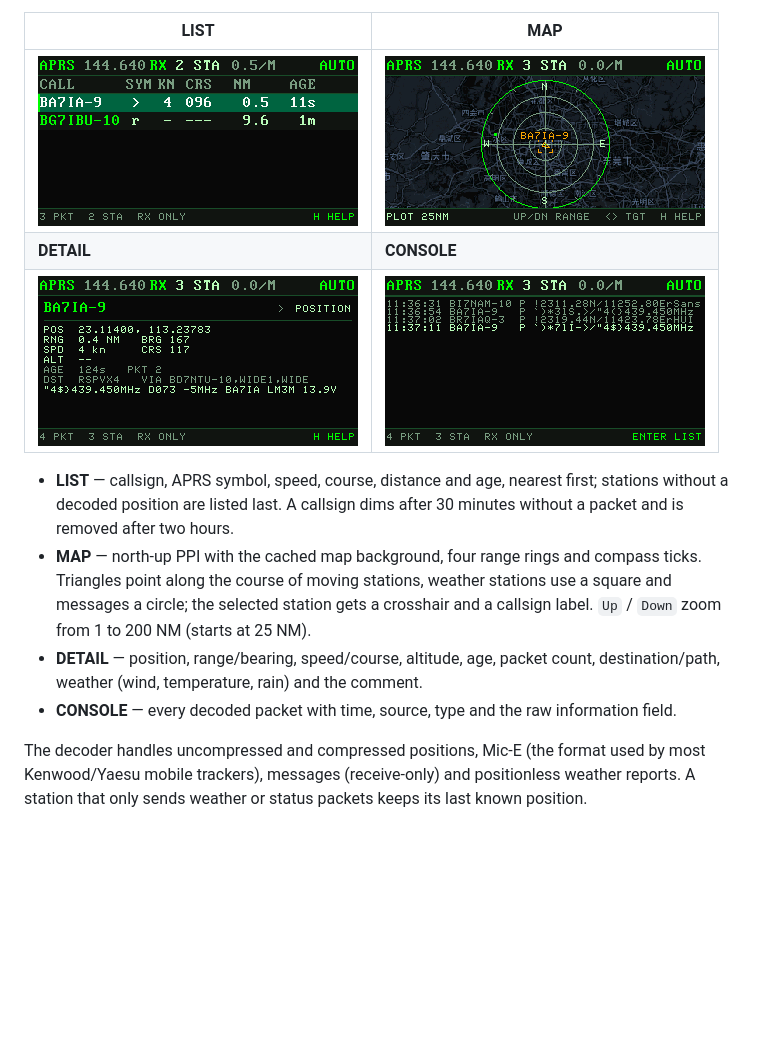
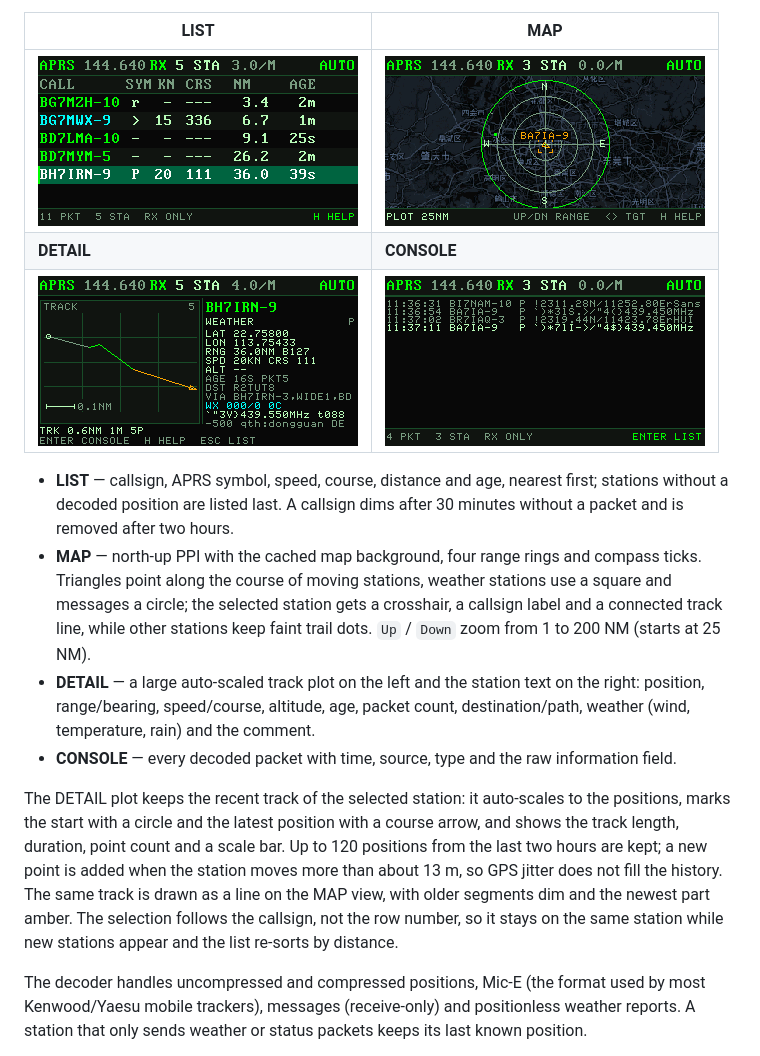
Before and after one commit to nullbeing/zerosdr, a Markdown page: README.md, the part around the change. Rendered like a GitHub page; pictures changed too: images/aprs-detail.png, images/aprs-list.png; blank space fills up the shorter version.

Commit message:
Add APRS track history and a detail track plot

```diff
--- a/README.md
+++ b/README.md
@@ -592,12 +592,25 @@ shows every key. `T` cycles the three common frequencies (144.640 / 144.800 /
 - **MAP** — north-up PPI with the cached map background, four range rings
   and compass ticks. Triangles point along the course of moving stations,
   weather stations use a square and messages a circle; the selected station
-  gets a crosshair and a callsign label. `Up` / `Down` zoom from 1 to
-  200 NM (starts at 25 NM).
-- **DETAIL** — position, range/bearing, speed/course, altitude, age, packet
-  count, destination/path, weather (wind, temperature, rain) and the comment.
+  gets a crosshair, a callsign label and a connected track line, while other
+  stations keep faint trail dots. `Up` / `Down` zoom from 1 to 200 NM
+  (starts at 25 NM).
+- **DETAIL** — a large auto-scaled track plot on the left and the station
+  text on the right: position, range/bearing, speed/course, altitude, age,
+  packet count, destination/path, weather (wind, temperature, rain) and the
+  comment.
 - **CONSOLE** — every decoded packet with time, source, type and the raw
   information field.
+
+The DETAIL plot keeps the recent track of the selected station: it
+auto-scales to the positions, marks the start with a circle and the latest
+position with a course arrow, and shows the track length, duration, point
+count and a scale bar. Up to 120 positions from the last two hours are
+kept; a new point is added when the station moves more than about 13 m, so
+GPS jitter does not fill the history. The same track is drawn as a line on
+the MAP view, with older segments dim and the newest part amber.
+The selection follows the callsign, not the row number, so it stays on the
+same station while new stations appear and the list re-sorts by distance.
 
 The decoder handles uncompressed and compressed positions, Mic-E (the format
 used by most Kenwood/Yaesu mobile trackers), messages (receive-only) and
```
Also changed, not shown: README.zh-CN.md (+12 -3 lines), 8 other files.
